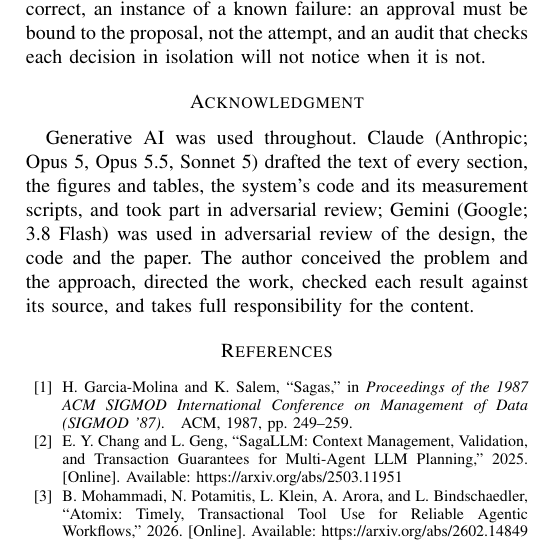
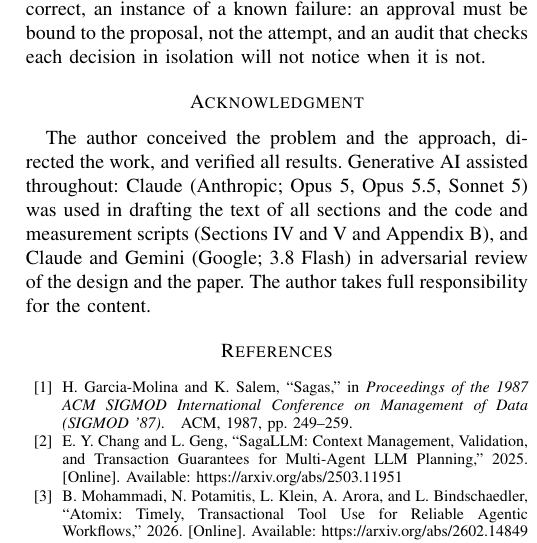
Before and after one commit to mustafarslan/janus, a LaTeX paper (paper/main.tex): part of one column of page 11 of 13, cut so that both start at the same text. Compiled offline with pdfLaTeX.

Commit message:
paper: the acknowledgment in the author's own wording; PDF title and author
The acknowledgment now follows the wording of the author's earlier paper,
adapted to what is true here: no proofs, Claude (Opus 5, Opus 5.5, Sonnet 5)
in drafting the text and the code and measurement scripts, Claude and Gemini
(3.8 Flash) in adversarial review. The PDF carries a title and author in its
metadata, as that paper's does; the rest of its metadata is pdfTeX and
hyperref only. One source comment reworded.

Co-Authored-By: Claude Opus 5.5 <noreply@anthropic.com>

```diff
--- a/paper/main.tex
+++ b/paper/main.tex
@@ -12,14 +12,15 @@
 \usetikzlibrary{arrows.meta,positioning,fit,calc}
 \usepackage[hidelinks]{hyperref}
 \usepackage[capitalise,nameinlink]{cleveref}
+\hypersetup{pdftitle={Janus: Evidence-Before-Effect Sagas and Offline-Verifiable Provenance for Agentic
+             LLMs}, pdfauthor={Mustafa Arslan}}
 
 \lstset{basicstyle=\ttfamily\scriptsize,breaklines=true,columns=fullflexible,
   frame=single,framerule=0.3pt,xleftmargin=2pt,xrightmargin=2pt}
 \newcommand{\code}[1]{\texttt{#1}}
 
-% No em dashes anywhere in the paper, including the ones IEEEtran puts after
-% "Abstract" and "Index Terms": a colon instead. Each patch applies only to the
-% branch of the class that contains it.
+% IEEEtran sets an em dash after "Abstract" and "Index Terms"; this paper uses a
+% colon. Each patch applies only to the branch of the class that contains it.
 \usepackage{etoolbox}
 \makeatletter
 \patchcmd{\abstract}{\textit{\abstractname}---}{\textit{\abstractname}:\ }{}{}
@@ -88,11 +89,11 @@ provenance, auditability, tool use, transactions
 \input{sections/conclusion}
 
 \section*{Acknowledgment}
-Generative AI was used throughout. Claude (Anthropic; Opus 5, Opus 5.5, Sonnet 5) drafted the
-text of every section, the figures and tables, the system's code and its measurement scripts, and
-took part in adversarial review; Gemini (Google; 3.8 Flash) was used in adversarial review of the
-design, the code and the paper. The author conceived the problem and the approach, directed the
-work, checked each result against its source, and takes full responsibility for the content.
+The author conceived the problem and the approach, directed the work, and verified all results.
+Generative AI assisted throughout: Claude (Anthropic; Opus 5, Opus 5.5, Sonnet 5) was used in drafting
+the text of all sections and the code and measurement scripts (\cref{sec:design,sec:eval} and
+\cref{sec:artifact}), and Claude and Gemini (Google; 3.8 Flash) in adversarial review of the design and
+the paper. The author takes full responsibility for the content.
 
 \bibliographystyle{IEEEtran}
 \bibliography{references}
```
Also changed, not shown: paper/main.pdf.
